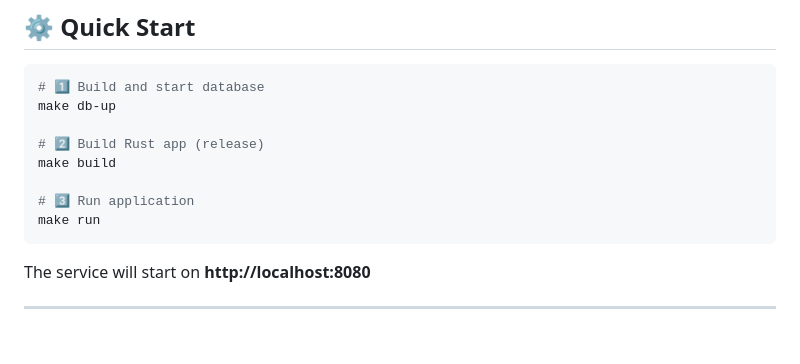
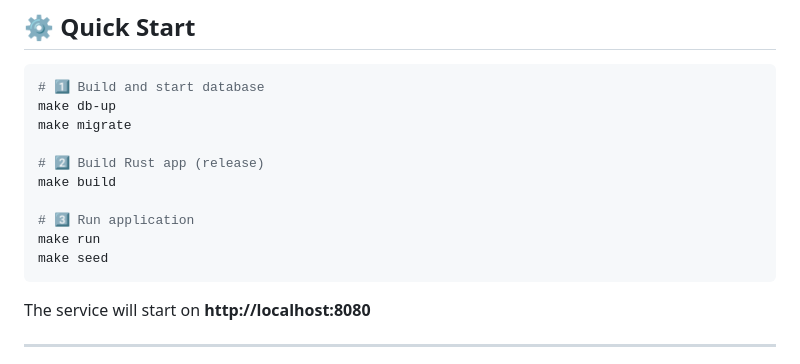
Before and after one commit to kukuhtw/ppv_stream_rust, a Markdown page: README.md, the part around the change. GitHub-like rendering; blank space fills up the shorter version.

````diff
--- a/README.md
+++ b/README.md
@@ -126,12 +126,14 @@ ppv_stream/
 ```bash
 # 1️⃣ Build and start database
 make db-up
+make migrate
 
 # 2️⃣ Build Rust app (release)
 make build
 
 # 3️⃣ Run application
 make run
+make seed
 ```
 
 The service will start on **http://localhost:8080**
````
